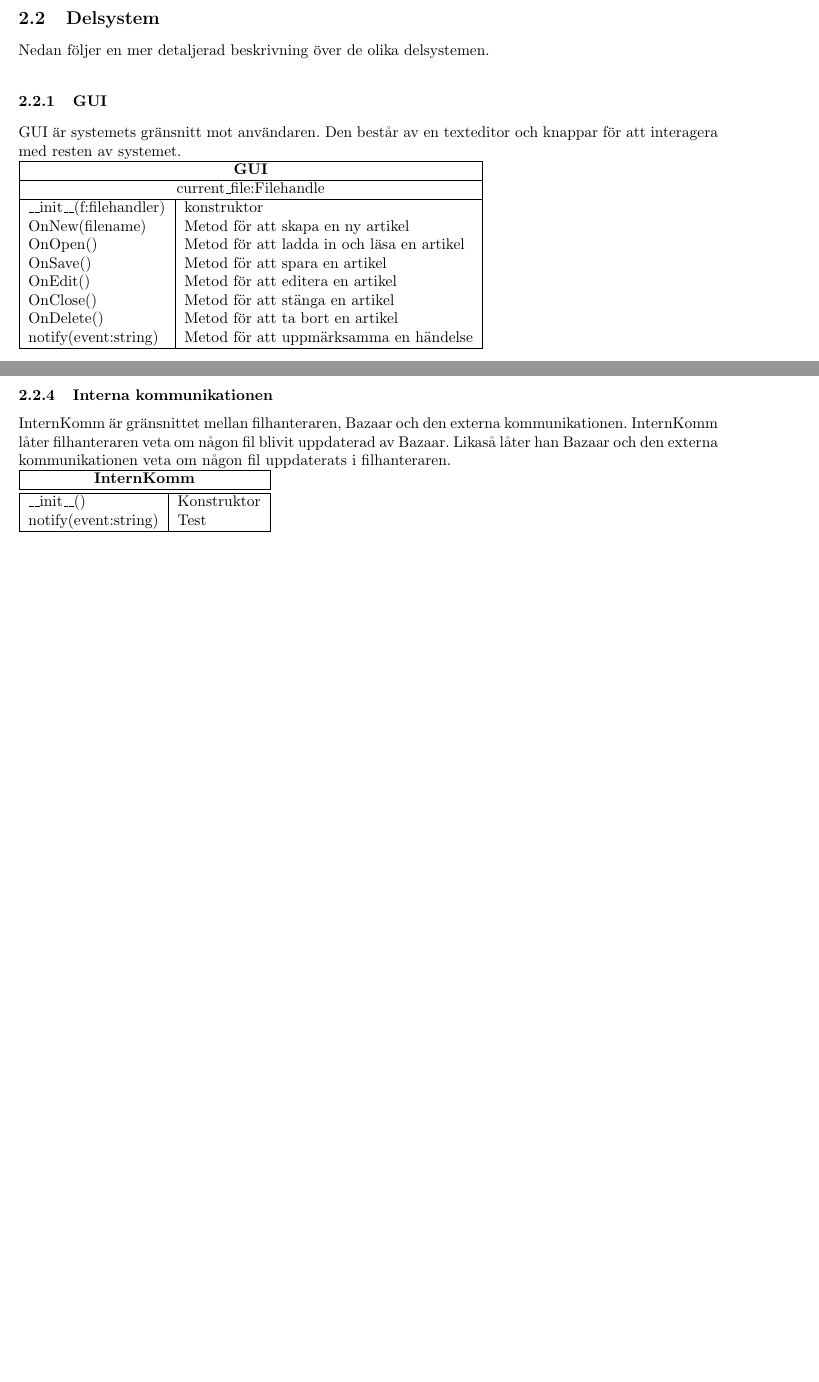
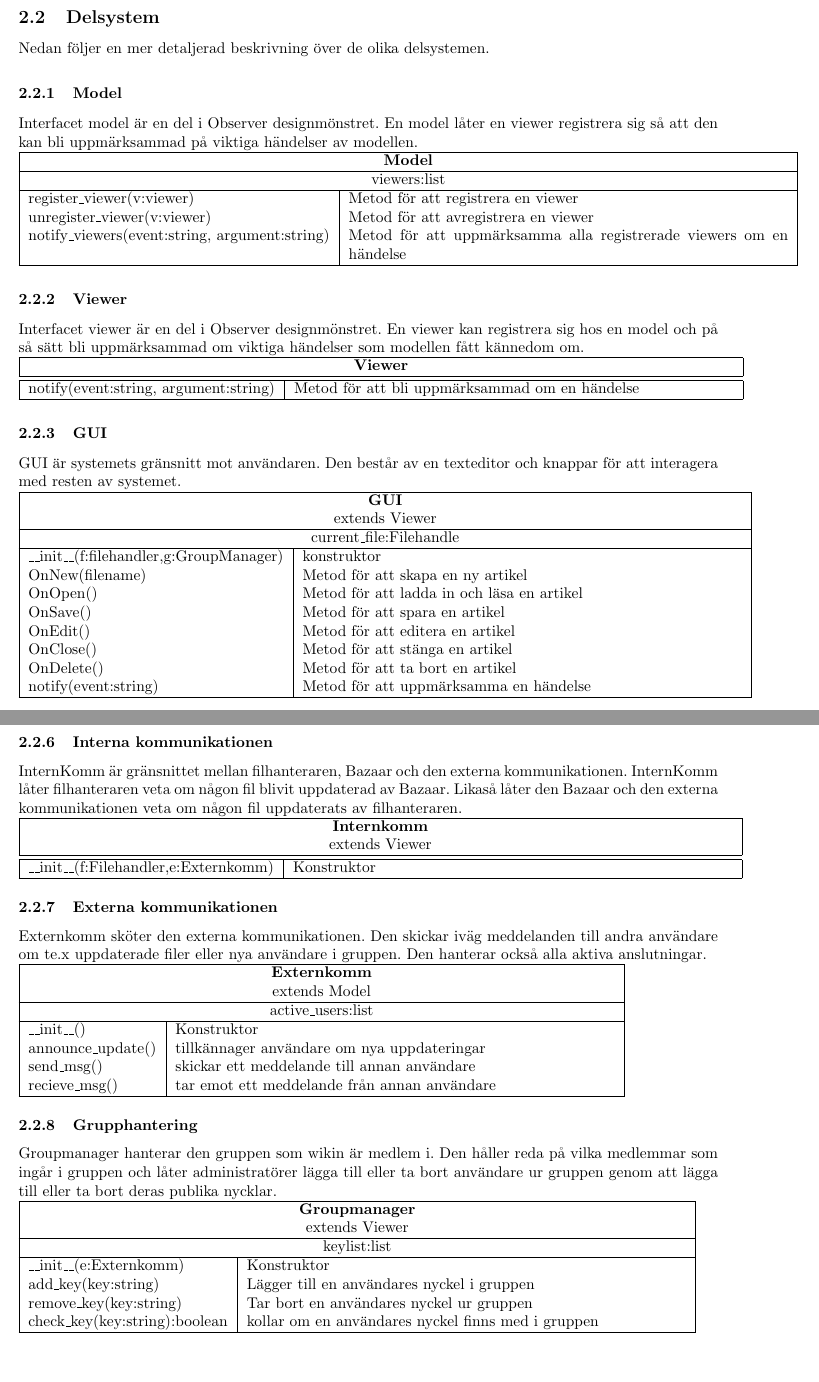
Before and after one commit to pum1/pum1, a LaTeX document (Dokument/Design.tex): two parts of pages 4 and 5 of 5 before the commit and two parts of pages 6 and 7 of 7 after it, joined at a grey line, cut so that both start at the same text, the shorter picture padded with empty space. Compiled offline with pdfLaTeX.

Commit message:
meer design

```diff
--- a/Dokument/Design.tex
+++ b/Dokument/Design.tex
@@ -3,7 +3,7 @@
 \ifpdf
   \DeclareGraphicsExtensions{.pdf, .jpg, .tif, .png}
   \pdfinfo{
-    /Title  (Design)
+    /Title  (Architecture Notebook)
     /Author (PUM-grupp 1)
   }
 \else
@@ -56,4 +62,3 @@ Systemet består av följande delsystem.
 \item Ett distruberat filhanteringssystem Bazaar.
 \end{itemize}
 Nedan följer en överskådlig bild på systemet.
-BILDBILDBILDBILDBILDBILDBILDBILDBILDBILDBILDBILDBILDBILDBILDBILDBILDBILDBILDBILD
@@ -62,14 +75,45 @@ Nedan följer en mer detaljerad beskrivning över de olika delsystemen.
+\subsubsection{Model}
+Interfacet model är en del i Observer designmönstret. En model låter en viewer registrera sig så att den kan bli uppmärksammad  på viktiga händelser av modellen.
+
+
+\begin{tabular}{|l|p{10 cm}|}
+\hline
+\multicolumn{2}{|c|}{\textbf{Model}} \\
+\hline
+\multicolumn{2}{|c|}{viewers:list} \\
+\hline
+register\_viewer(v:viewer) & Metod för att registrera en viewer\\
+unregister\_viewer(v:viewer) & Metod för att avregistrera en viewer\\
+notify\_viewers(event:string, argument:string) & Metod för att uppmärksamma alla registrerade
+viewers om en händelse\\
+\hline
+\end{tabular}
+
+\subsubsection{Viewer}
+Interfacet viewer är en del i Observer designmönstret. En viewer kan registrera sig hos en model och på så sätt bli uppmärksammad om viktiga händelser som modellen fått kännedom om.
+
+
+\begin{tabular}{|l|p{10 cm}|}
+\hline
+\multicolumn{2}{|c|}{\textbf{Viewer}} \\
+\hline
+\hline
+notify(event:string, argument:string) & Metod för att bli uppmärksammad om en händelse\\
+\hline
+\end{tabular}
+
 \subsubsection{GUI}
 GUI är systemets gränsnitt mot användaren. Den består av en texteditor och knappar för att interagera med resten av systemet.
 
 
-\begin{tabular}{|l|l|}
+\begin{tabular}{|l|p{10 cm}|}
 \hline
 \multicolumn{2}{|c|}{\textbf{GUI}} \\
+\multicolumn{2}{|c|}{extends Viewer} \\
 \hline
 \multicolumn{2}{|c|}{current\_file:Filehandle} \\
 \hline
-\_\_init\_\_(f:filehandler) &konstruktor\\
+\_\_init\_\_(f:filehandler,g:GroupManager) &konstruktor\\
 OnNew(filename) & Metod för att skapa en ny artikel\\
 OnOpen() & Metod för att ladda in och läsa en artikel \\
 OnSave() & Metod för att spara en artikel \\
@@ -109,7 +151,7 @@ get\_dir\_list(): list & returnerar en lista med innehållet i katalogen\\
 \subsubsection{Objekt}
 Object är den klassen som kommer att representera alla aktiva artiklar. Ett objekt håller koll på statuset av artikeln och kan anropas med operationer på en artikel.
 
-\begin{tabular}{|l|l|}
+\begin{tabular}{|l|p{10 cm}|}
 \hline
 \multicolumn{2}{|c|}{\textbf{Object}} \\
 \hline
@@ -128,15 +170,51 @@ get\_status(): string & Returnerar status för objektet \\
 \end{tabular}
 
 \subsubsection{Interna kommunikationen}
-InternKomm är gränsnittet mellan filhanteraren, Bazaar och den externa kommunikationen. InternKomm låter filhanteraren veta om någon fil blivit uppdaterad av Bazaar. Likaså låter han Bazaar och den externa kommunikationen veta om någon fil uppdaterats i filhanteraren.
+InternKomm är gränsnittet mellan filhanteraren, Bazaar och den externa kommunikationen. InternKomm låter filhanteraren veta om någon fil blivit uppdaterad av Bazaar. Likaså låter den Bazaar och den externa kommunikationen veta om någon fil uppdaterats av filhanteraren.
 
-\begin{tabular}{|l|l|}
+\begin{tabular}{|l|p{10 cm}|}
 \hline
-\multicolumn{2}{|c|}{\textbf{InternKomm}} \\
+\multicolumn{2}{|c|}{\textbf{Internkomm}} \\
+\multicolumn{2}{|c|}{extends Viewer} \\
 \hline
 \hline
+\_\_init\_\_(f:Filehandler,e:Externkomm) &Konstruktor\\
+\hline
+
+\end{tabular}
+
+\subsubsection{Externa kommunikationen}
+Externkomm sköter den externa kommunikationen. Den skickar iväg meddelanden till andra användare om te.x uppdaterade filer eller nya användare i gruppen. Den hanterar också alla aktiva anslutningar.
+
+\begin{tabular}{|l|p{10 cm}|}
+\hline
+\multicolumn{2}{|c|}{\textbf{Externkomm}} \\
+\multicolumn{2}{|c|}{extends Model} \\
+\hline
+\multicolumn{2}{|c|}{active\_users:list} \\
+\hline
 \_\_init\_\_() &Konstruktor\\
-notify(event:string) &Test\\
+announce\_update()& tillkännager användare om nya uppdateringar\\
+send\_msg() & skickar ett meddelande till annan användare\\
+recieve\_msg() & tar emot ett meddelande från annan användare\\
+\hline
+
+\end{tabular}
+
+\subsubsection{Grupphantering}
+Groupmanager hanterar den gruppen som wikin är medlem i. Den håller reda på vilka medlemmar som ingår i gruppen och låter administratörer lägga till eller ta bort användare ur gruppen genom att lägga till eller ta bort deras publika nycklar.
+
+\begin{tabular}{|l|p{10 cm}|}
+\hline
+\multicolumn{2}{|c|}{\textbf{Groupmanager}} \\
+\multicolumn{2}{|c|}{extends Viewer} \\
+\hline
+\multicolumn{2}{|c|}{keylist:list} \\
+\hline
+\_\_init\_\_(e:Externkomm) &Konstruktor\\
+add\_key(key:string)& Lägger till en användares nyckel i gruppen\\
+remove\_key(key:string)& Tar bort en användares nyckel ur gruppen\\
+check\_key(key:string):boolean& kollar om en användares nyckel finns med i gruppen\\
 \hline
 
 \end{tabular}
```
Also changed, not shown: Dokument/klassdiagram.png (added), Dokument/Design.tex (28 more changed lines).
